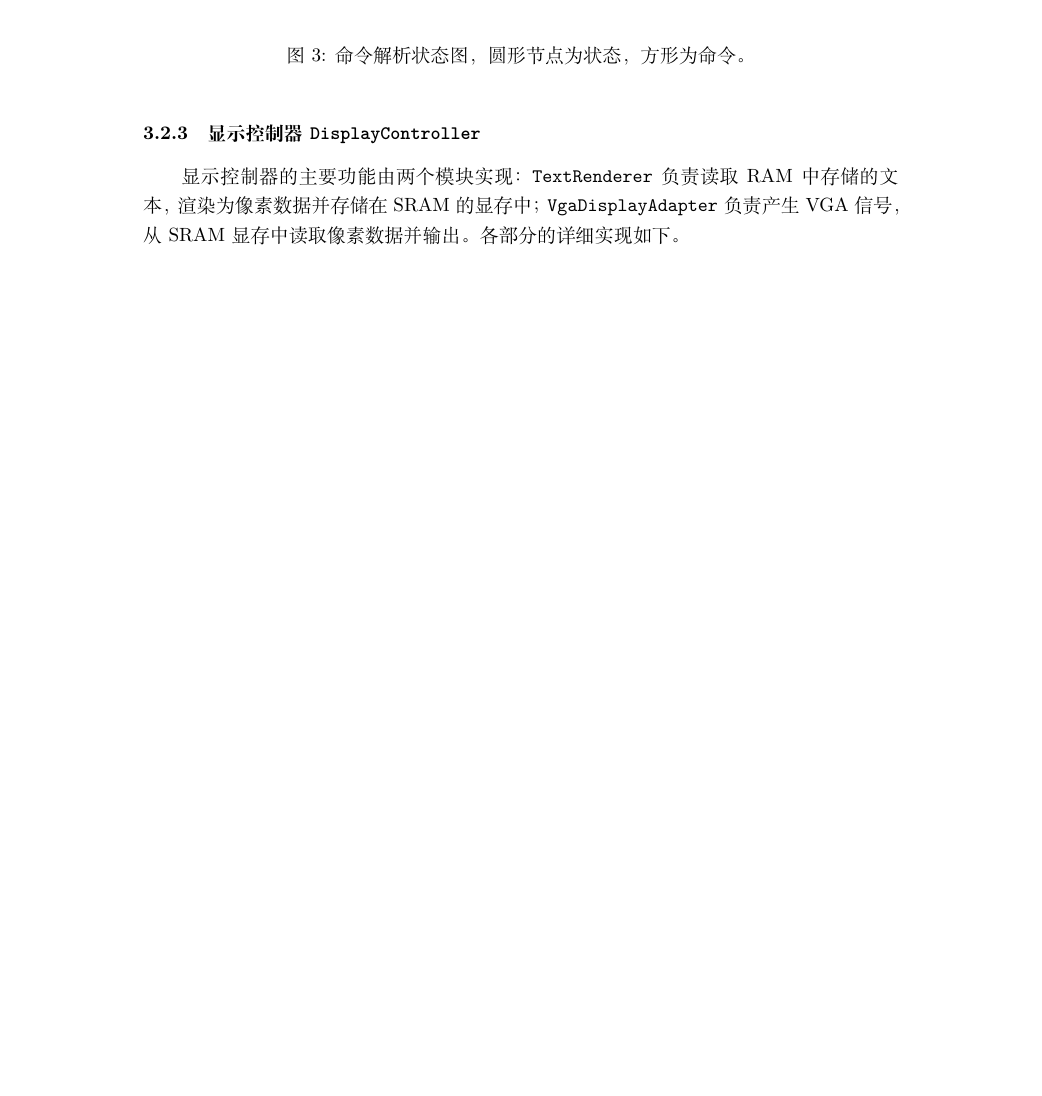
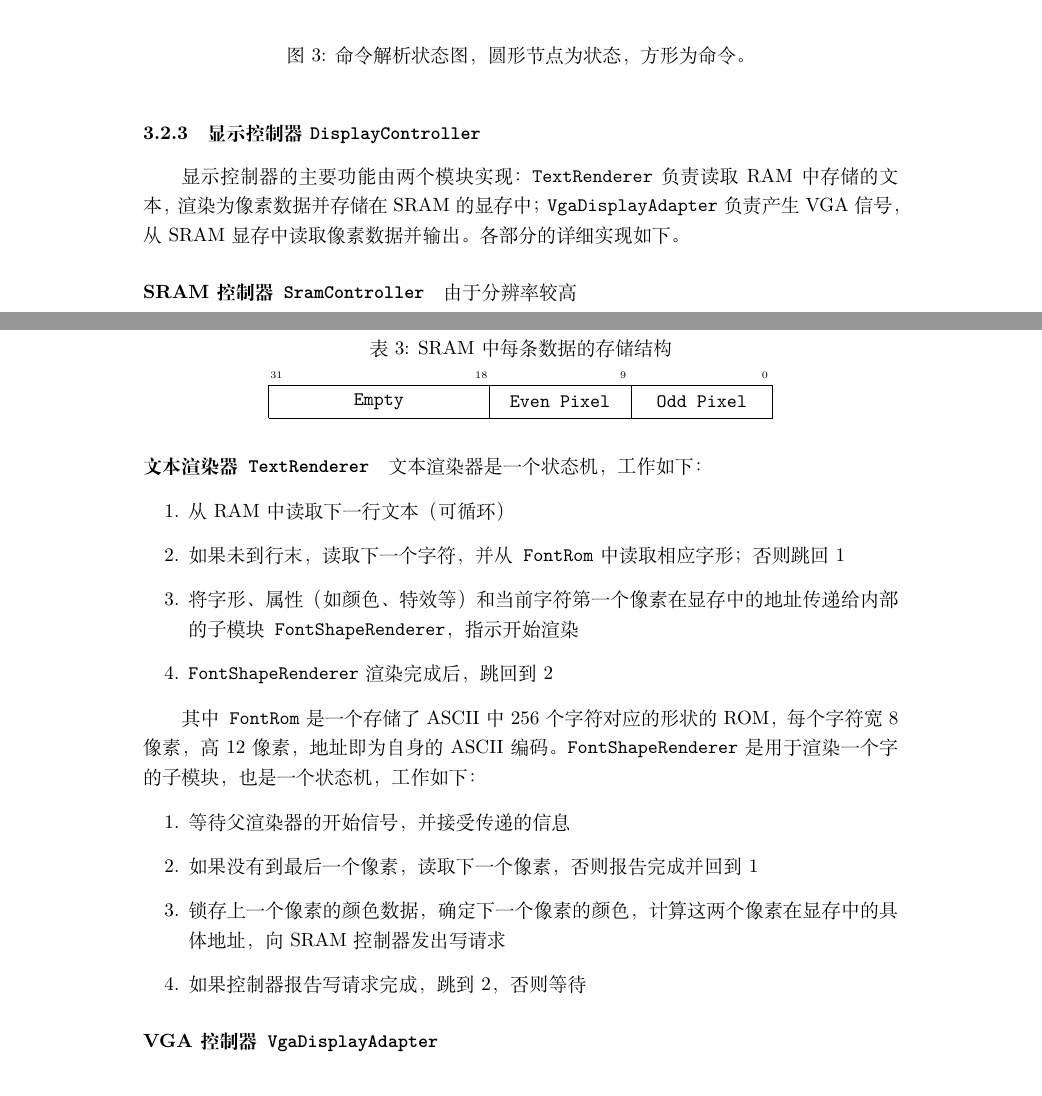
Before and after one commit to Harry-Chen/fpga-virtual-console, a LaTeX document (doc/report/report.tex, which reads doc/report/display_controller.tex): part of page 5 of 5 before the commit and two parts of pages 5 and 6 of 6 after it, the two joined at a grey line, cut so that both start at the same text, the shorter picture padded with empty space. Compiled offline with XeLaTeX.

Commit message:
Details on DisplayController
Signed-off-by: Harry Chen <i@harrychen.xyz>

```diff
--- a/doc/report/display_controller.tex
+++ b/doc/report/display_controller.tex
@@ -1,2 +1,39 @@
 \subsubsection[显示控制器]{显示控制器 \texttt{DisplayController}}
+
 显示控制器的主要功能由两个模块实现：\texttt{TextRenderer}负责读取RAM中存储的文本，渲染为像素数据并存储在SRAM的显存中；\texttt{VgaDisplayAdapter}负责产生VGA信号，从SRAM显存中读取像素数据并输出。各部分的详细实现如下。
+
+\paragraph[SRAM控制器]{SRAM控制器\texttt{SramController}}
+由于分辨率较高
+
+\begin{table}[htbp]
+\centering
+    \caption{SRAM中每条数据的存储结构}
+    \label{tab:sram_bytefield}
+    \vspace{1em}
+    \begin{bytefield}[endianness=big,boxformatting={\centering\tt}]{32}
+        \bitheader{0,9,18,31} \\
+        \bitbox{14}{Empty} & \bitbox{9}{Even Pixel} &
+        \bitbox{9}{Odd Pixel}
+    \end{bytefield}
+\end{table}
+
+
+\paragraph[字符渲染器]{文本渲染器\texttt{TextRenderer}}
+文本渲染器是一个状态机，工作如下：
+\begin{enumerate}
+  \item 从RAM中读取下一行文本（可循环）
+  \item 如果未到行末，读取下一个字符，并从\texttt{FontRom}中读取相应字形；否则跳回1
+  \item 将字形、属性（如颜色、特效等）和当前字符第一个像素在显存中的地址传递给内部的子模块\texttt{FontShapeRenderer}，指示开始渲染
+  \item \texttt{FontShapeRenderer}渲染完成后，跳回到2
+\end{enumerate}
+
+其中\texttt{FontRom}是一个存储了ASCII中256个字符对应的形状的ROM，每个字符宽8像素，高12像素，地址即为自身的ASCII编码。\texttt{FontShapeRenderer}是用于渲染一个字的子模块，也是一个状态机，工作如下：
+\begin{enumerate}
+  \item 等待父渲染器的开始信号，并接受传递的信息
+  \item 如果没有到最后一个像素，读取下一个像素，否则报告完成并回到1
+  \item 锁存上一个像素的颜色数据，确定下一个像素的颜色，计算这两个像素在显存中的具体地址，向SRAM控制器发出写请求
+  \item 如果控制器报告写请求完成，跳到2，否则等待
+\end{enumerate}
+
+
+\paragraph[VGA控制器]{VGA控制器\texttt{VgaDisplayAdapter}}
```
